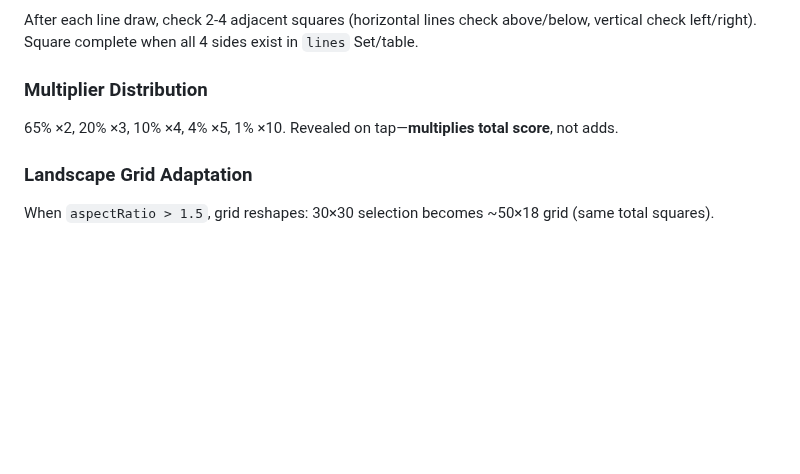
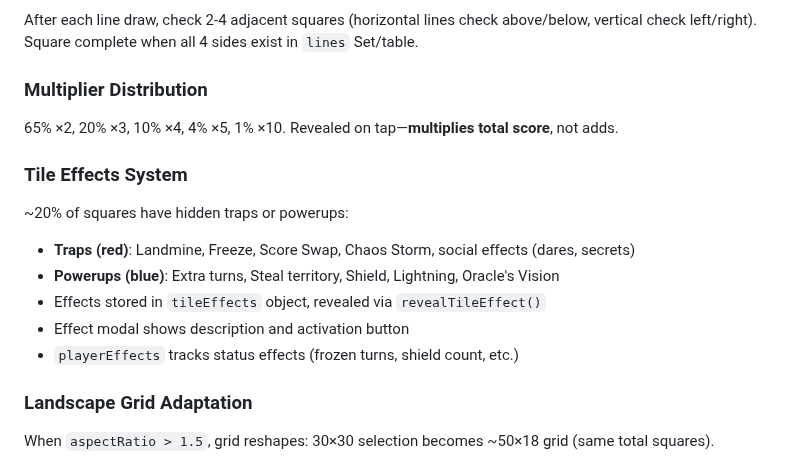
Before and after one commit to TeacherEvan/ShapeKeeper, a Markdown page: .github/copilot-instructions.md, the part around the change. Drawn GitHub-style; blank space fills up the shorter version.

```diff
--- a/.github/copilot-instructions.md
+++ b/.github/copilot-instructions.md
@@ -90,6 +90,14 @@ After each line draw, check 2-4 adjacent squares (horizontal lines check above/b
 ### Multiplier Distribution
 65% ×2, 20% ×3, 10% ×4, 4% ×5, 1% ×10. Revealed on tap—**multiplies total score**, not adds.
 
+### Tile Effects System
+~20% of squares have hidden traps or powerups:
+- **Traps (red)**: Landmine, Freeze, Score Swap, Chaos Storm, social effects (dares, secrets)
+- **Powerups (blue)**: Extra turns, Steal territory, Shield, Lightning, Oracle's Vision
+- Effects stored in `tileEffects` object, revealed via `revealTileEffect()`
+- Effect modal shows description and activation button
+- `playerEffects` tracks status effects (frozen turns, shield count, etc.)
+
 ### Landscape Grid Adaptation
 When `aspectRatio > 1.5`, grid reshapes: 30×30 selection becomes ~50×18 grid (same total squares).
 
```
Also changed, not shown: README.md (+2 -1 lines).
